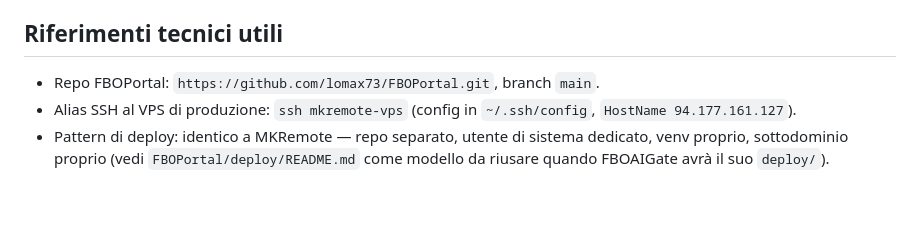
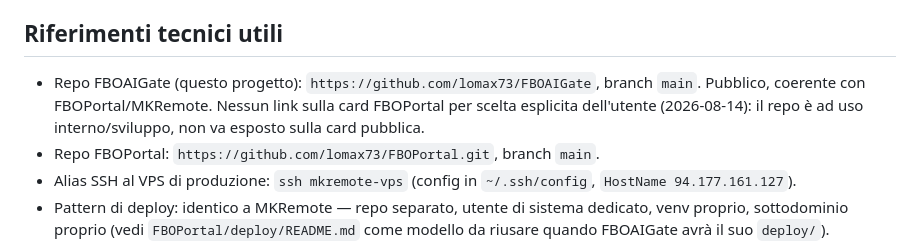
Before and after one commit to lomax73/FBOAIGate, a Markdown page: STATO.md, the part around the change. GitHub-like rendering; blank space fills up the shorter version.

Commit message:
Annota URL repo GitHub in STATO.md; niente link sulla card FBOPortal per scelta esplicita
Co-Authored-By: Claude Sonnet 5 <noreply@anthropic.com>

```diff
--- a/STATO.md
+++ b/STATO.md
@@ -108,6 +108,10 @@ di allora senza conferma esplicita.
 
 ## Riferimenti tecnici utili
 
+- Repo FBOAIGate (questo progetto): `https://github.com/lomax73/FBOAIGate`, branch
+  `main`. Pubblico, coerente con FBOPortal/MKRemote. Nessun link sulla card
+  FBOPortal per scelta esplicita dell'utente (2026-08-14): il repo è ad uso
+  interno/sviluppo, non va esposto sulla card pubblica.
 - Repo FBOPortal: `https://github.com/lomax73/FBOPortal.git`, branch `main`.
 - Alias SSH al VPS di produzione: `ssh mkremote-vps` (config in `~/.ssh/config`,
   `HostName 94.177.161.127`).
```
